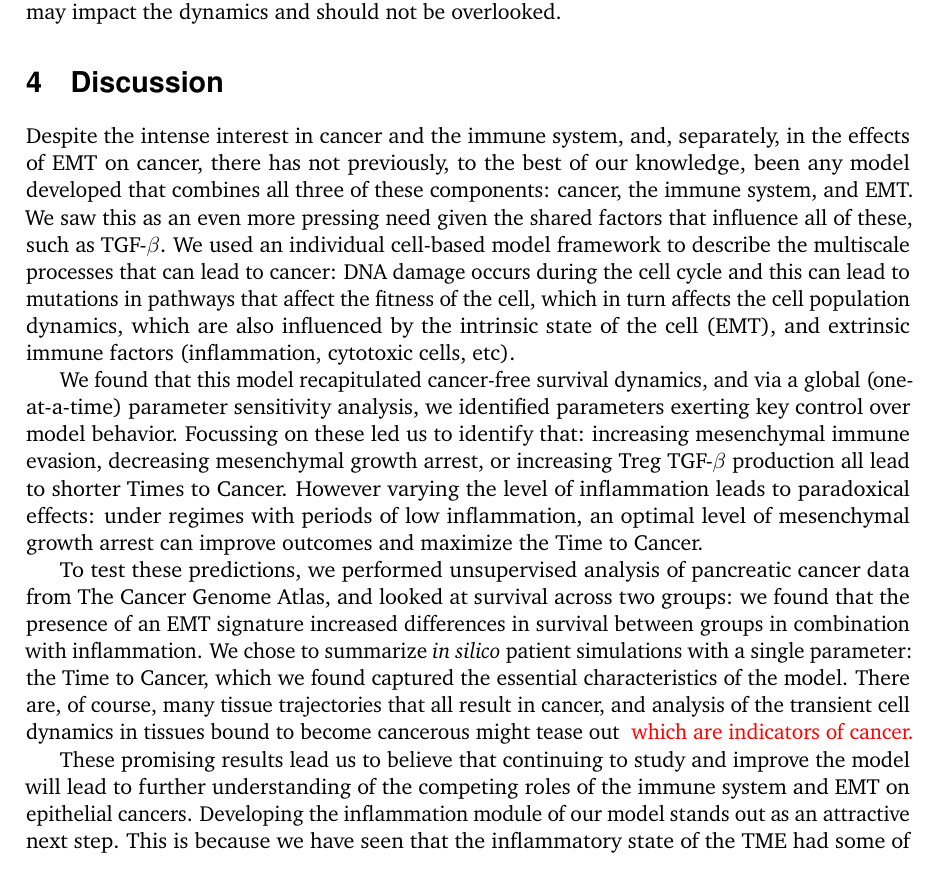
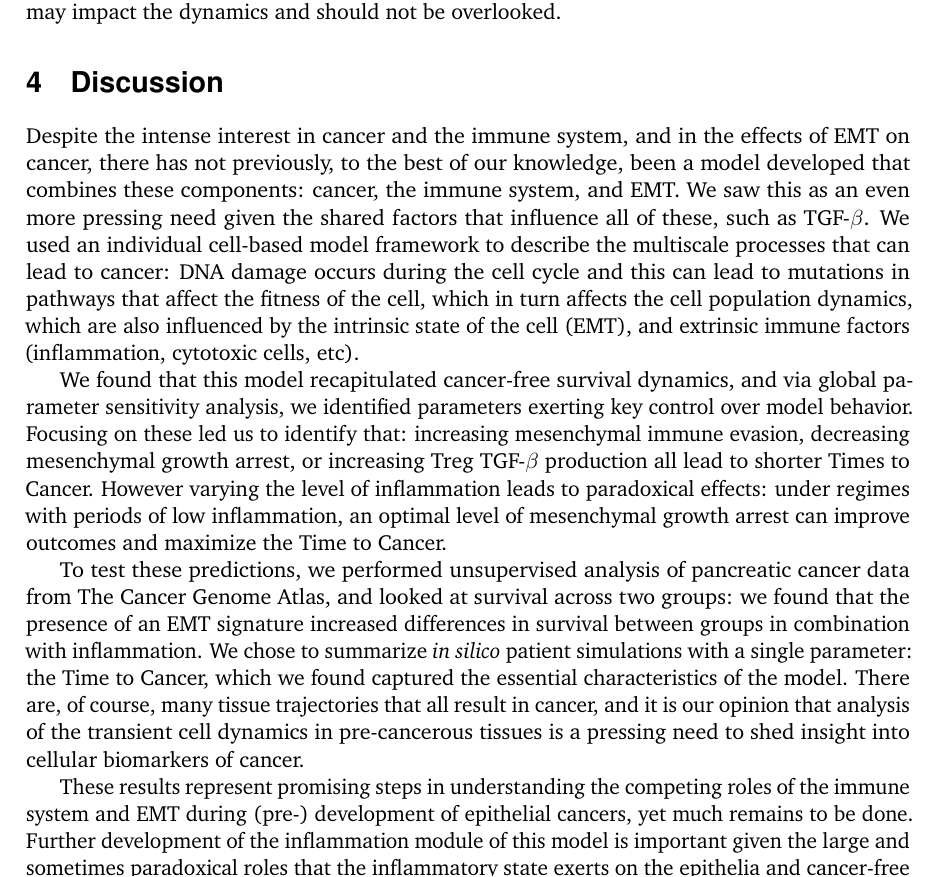
Before and after one commit to drbergman/Tumor-Immune-EMT, a LaTeX document (Paper/Paper.tex): part of page 17 of 22, cut so that both start at the same text. Compiled offline with pdfLaTeX.

Commit message:
update discussion

```diff
--- a/Paper/Paper.tex
+++ b/Paper/Paper.tex
@@ -579,23 +579,20 @@ For a cohort of pancreatic cancer patients, we cluster the patients via k-means
 %%%%%%%%%%%%%%%%%%%%%%%
 
 \section{Discussion}\label{Discussion}
-Despite the intense interest in cancer and the immune system, and, separately, in the effects of EMT on cancer, there has not previously, to the best of our knowledge, been any model developed that combines all three of these components: cancer, the immune system, and EMT. We saw this as an even more pressing need given the shared factors that influence all of these, such as TGF-$\beta$. We used an individual cell-based model framework to describe the multiscale processes that can lead to cancer: DNA damage occurs during the cell cycle and this can lead to mutations in pathways that affect the fitness of the cell, which in turn affects the cell population dynamics, which are also influenced by the intrinsic state of the cell (EMT), and extrinsic immune factors (inflammation, cytotoxic cells, etc).
+Despite the intense interest in cancer and the immune system, and in the effects of EMT on cancer, there has not previously, to the best of our knowledge, been a model developed that combines these components: cancer, the immune system, and EMT. We saw this as an even more pressing need given the shared factors that influence all of these, such as TGF-$\beta$. We used an individual cell-based model framework to describe the multiscale processes that can lead to cancer: DNA damage occurs during the cell cycle and this can lead to mutations in pathways that affect the fitness of the cell, which in turn affects the cell population dynamics, which are also influenced by the intrinsic state of the cell (EMT), and extrinsic immune factors (inflammation, cytotoxic cells, etc).
 \par
-We found that this model recapitulated cancer-free survival dynamics, and via a global (one-at-a-time) parameter sensitivity analysis, we identified parameters exerting key control over model behavior. Focussing on these led us to identify that: increasing mesenchymal immune evasion, decreasing mesenchymal growth arrest, or increasing Treg TGF-$\beta$ production all lead to shorter Times to Cancer. However varying the level of inflammation leads to paradoxical effects: under regimes with periods of low inflammation, an optimal level of mesenchymal growth arrest can improve outcomes and maximize the Time to Cancer.
+We found that this model recapitulated cancer-free survival dynamics, and via global parameter sensitivity analysis, we identified parameters exerting key control over model behavior. Focusing on these led us to identify that: increasing mesenchymal immune evasion, decreasing mesenchymal growth arrest, or increasing Treg TGF-$\beta$ production all lead to shorter Times to Cancer. However varying the level of inflammation leads to paradoxical effects: under regimes with periods of low inflammation, an optimal level of mesenchymal growth arrest can improve outcomes and maximize the Time to Cancer.
 \par
-To test these predictions, we performed unsupervised analysis of pancreatic cancer data from The Cancer Genome Atlas, and looked at survival across two groups: we found that the presence of an EMT signature increased differences in survival between groups in combination with inflammation. We chose to summarize {\em in silico} patient simulations with a single parameter: the Time to Cancer, which we found captured the essential characteristics of the model. There are, of course, many tissue trajectories that all result in cancer, and analysis of the transient cell dynamics in tissues bound to become cancerous might tease out \tcr{which are indicators of cancer.}
+To test these predictions, we performed unsupervised analysis of pancreatic cancer data from The Cancer Genome Atlas, and looked at survival across two groups: we found that the presence of an EMT signature increased differences in survival between groups in combination with inflammation. We chose to summarize {\em in silico} patient simulations with a single parameter: the Time to Cancer, which we found captured the essential characteristics of the model. There are, of course, many tissue trajectories that all result in cancer, and it is our opinion that analysis of the transient cell dynamics in pre-cancerous tissues is a pressing need to shed insight into cellular biomarkers of cancer.
 \par
-
-
 
 %%%% AM: Yes please add a para on this.
 %In addition, I could discuss the implications from the TGF-$\beta$ section.
 %Any discussion on this topic, however, would need to acknowledge that regulation of TGF-$\beta$ might also have other, serious side effects, especially if the treatment is not local.
 %However, that might also be true for the inflammatory results.
 %In light of this, it might be good to include a new section on how TGF-$\beta$ production's influence on Time to Cancer is influenced by the inflammatory cycling scheme.
-These promising results lead us to believe that continuing to study and improve the model will lead to further understanding of the competing roles of the immune system and EMT on epithelial cancers.
-Developing the inflammation module of our model stands out as an attractive next step.
-This is because we have seen that the inflammatory state of the TME had some of the most significant effects on Time to Cancer (see Figures \ref{fig:MOAT} and \ref{fig:fig:VaryINFL_and_MesPars}BD).
+
+These results represent promising steps in understanding the competing roles of the immune system and EMT during (pre-) development of epithelial cancers, yet much remains to be done. Further development of the inflammation module of this model is important given the large and sometimes paradoxical roles that the inflammatory state exerts on the epithelia and cancer-free survival (Figs. \ref{fig:MOAT} and \ref{fig:fig:VaryINFL_and_MesPars}B-D).
 The cycling nature of the scheme we chose is meant to synthesize the disparate inputs that affect the local tissue and output a simple and interpretable result.
 However, many of the agents explicitly considered in the model actively contribute to the inflammatory state of the TME, providing a basis for connecting these two pieces of our model so that, for example, as mutant cells start growing, inflammation begins to rise.
 In this way, a more robust inflammatory state could be modeled that would allow for more informative analysis.
```
Also changed, not shown: Paper/Paper.pdf, Paper/Paper.tex (10 more changed lines), 3 other files.
